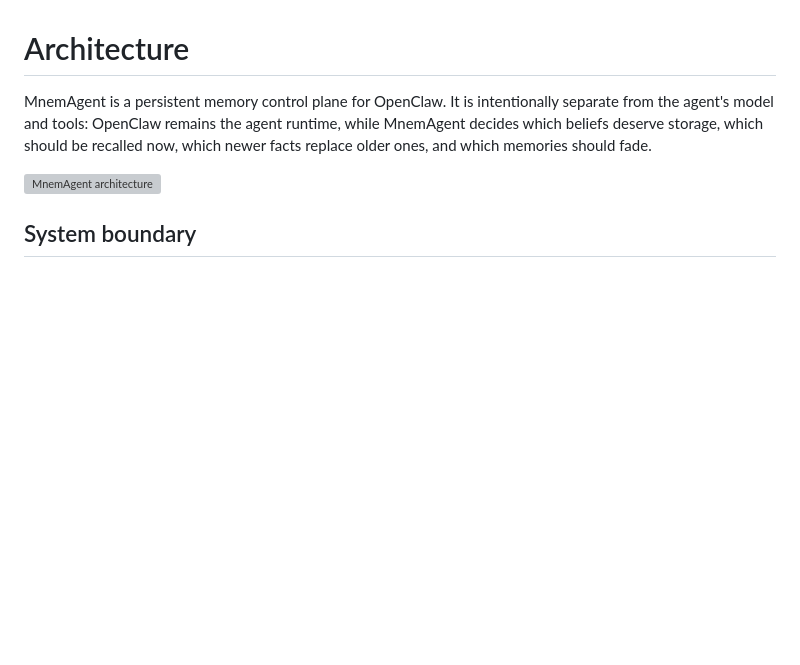
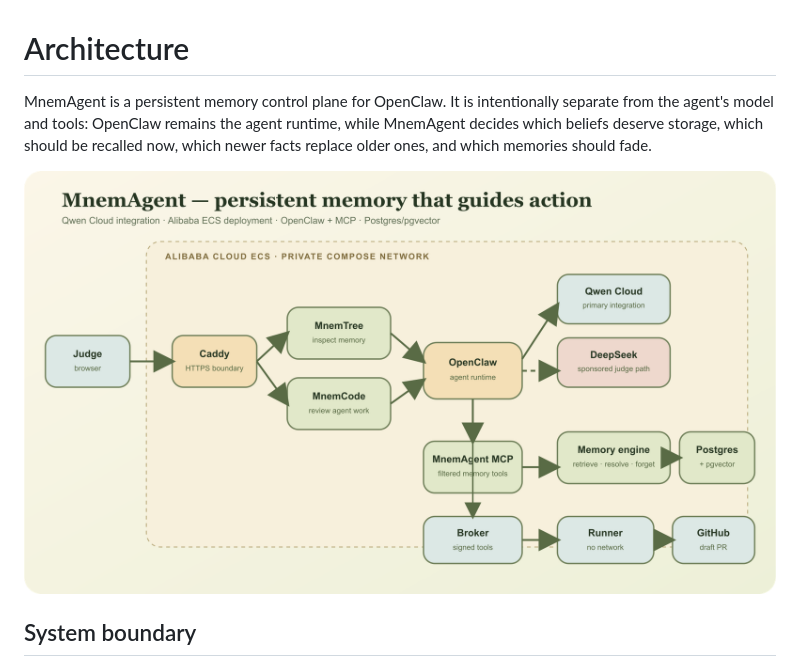
Before and after one commit to crankysmh47/MnemAgent, a Markdown page: docs/ARCHITECTURE.md, the part around the change. GitHub-like rendering; pictures changed too: docs/assets/architecture.png (added); blank space fills up the shorter version; grey boxes are pictures that could not be loaded.

```diff
--- a/docs/ARCHITECTURE.md
+++ b/docs/ARCHITECTURE.md
@@ -2,7 +2,7 @@
 
 MnemAgent is a persistent memory control plane for OpenClaw. It is intentionally separate from the agent's model and tools: OpenClaw remains the agent runtime, while MnemAgent decides which beliefs deserve storage, which should be recalled now, which newer facts replace older ones, and which memories should fade.
 
-![MnemAgent architecture](assets/architecture.svg)
+![MnemAgent architecture](assets/architecture.png)
 
 ## System boundary
 
```
Also changed, not shown: README.md (+1 -1 lines), docs/SUBMISSION_CHECKLIST.md (+8 -8 lines), docs/assets/alibaba-ecs-workbench.png.
